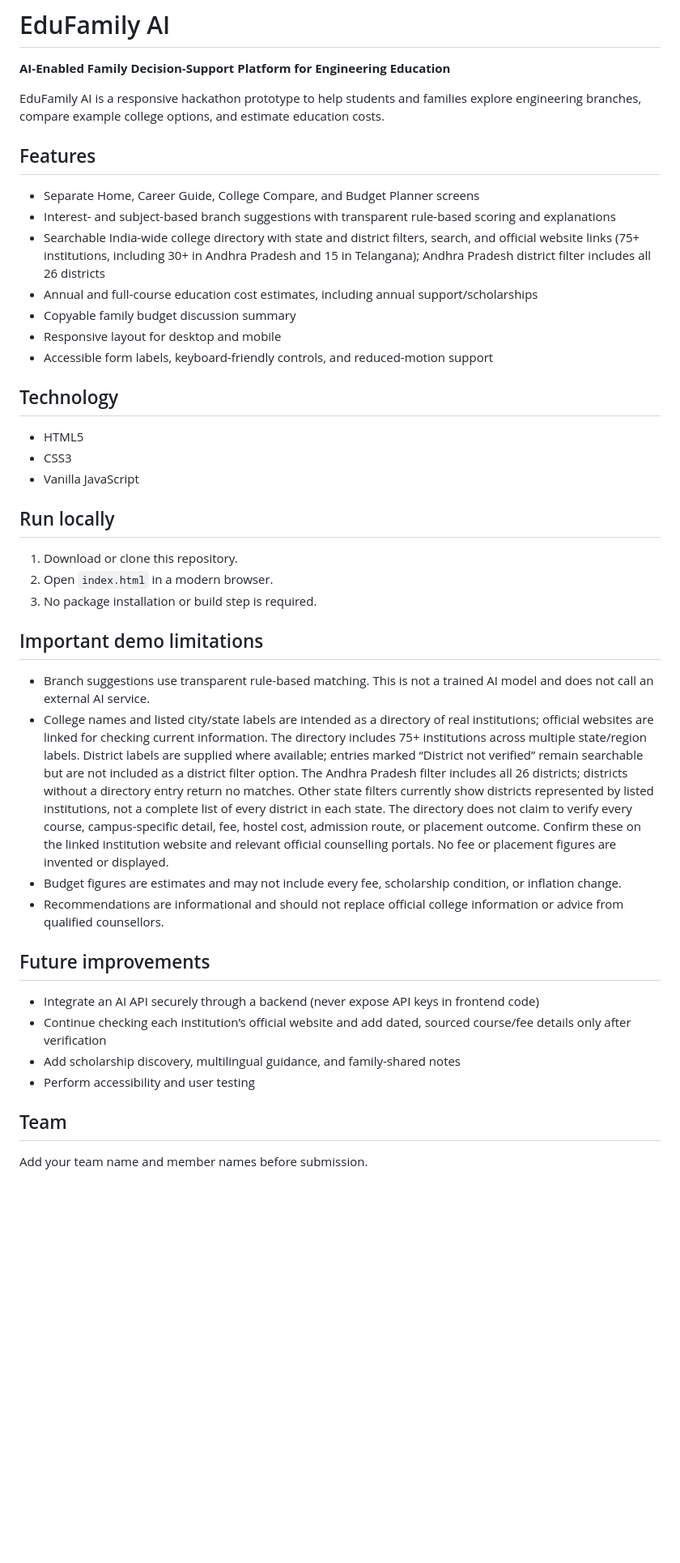
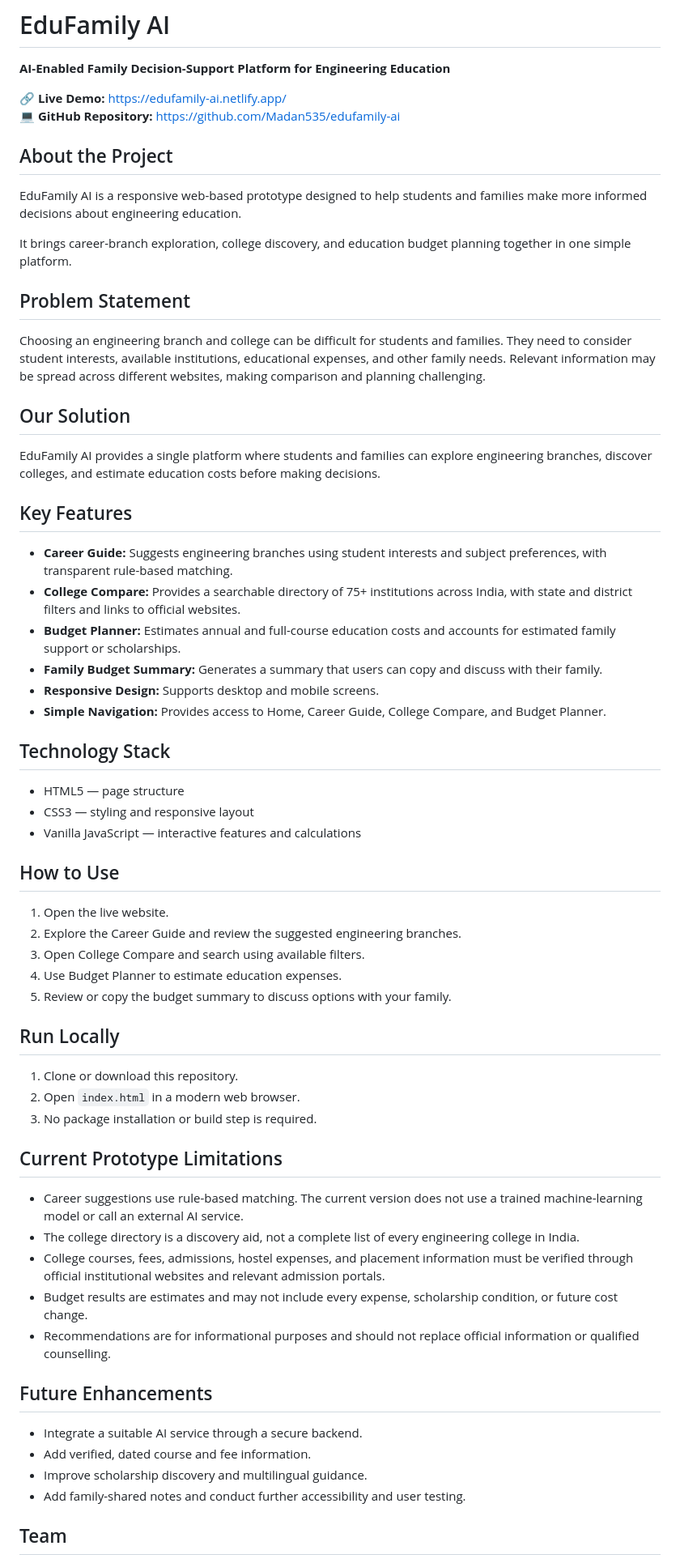
Before and after one commit to Madan535/edufamily-ai, a Markdown page: README.md, the part around one of its changes. Shown at 81% size. GitHub-like rendering; blank space fills up the shorter version.

Commit message:
Revise README for clarity and updated project details
Updated the README.md to enhance project description, features, and navigation details. Improved layout and added key project information for better clarity.

```diff
--- a/README.md
+++ b/README.md
@@ -2,39 +2,66 @@
 
 **AI-Enabled Family Decision-Support Platform for Engineering Education**
 
-EduFamily AI is a responsive hackathon prototype to help students and families explore engineering branches, compare example college options, and estimate education costs.
+🔗 **Live Demo:** https://edufamily-ai.netlify.app/
+💻 **GitHub Repository:** https://github.com/Madan535/edufamily-ai
 
-## Features
-- Separate Home, Career Guide, College Compare, and Budget Planner screens
-- Interest- and subject-based branch suggestions with transparent rule-based scoring and explanations
-- Searchable India-wide college directory with state and district filters, search, and official website links (75+ institutions, including 30+ in Andhra Pradesh and 15 in Telangana); Andhra Pradesh district filter includes all 26 districts
-- Annual and full-course education cost estimates, including annual support/scholarships
-- Copyable family budget discussion summary
-- Responsive layout for desktop and mobile
-- Accessible form labels, keyboard-friendly controls, and reduced-motion support
+## About the Project
 
-## Technology
-- HTML5
-- CSS3
-- Vanilla JavaScript
+EduFamily AI is a responsive web-based prototype designed to help students and families make more informed decisions about engineering education.
 
-## Run locally
-1. Download or clone this repository.
-2. Open `index.html` in a modern browser.
+It brings career-branch exploration, college discovery, and education budget planning together in one simple platform.
+
+## Problem Statement
+
+Choosing an engineering branch and college can be difficult for students and families. They need to consider student interests, available institutions, educational expenses, and other family needs. Relevant information may be spread across different websites, making comparison and planning challenging.
+
+## Our Solution
+
+EduFamily AI provides a single platform where students and families can explore engineering branches, discover colleges, and estimate education costs before making decisions.
+
+## Key Features
+
+- **Career Guide:** Suggests engineering branches using student interests and subject preferences, with transparent rule-based matching.
+- **College Compare:** Provides a searchable directory of 75+ institutions across India, with state and district filters and links to official websites.
+- **Budget Planner:** Estimates annual and full-course education costs and accounts for estimated family support or scholarships.
+- **Family Budget Summary:** Generates a summary that users can copy and discuss with their family.
+- **Responsive Design:** Supports desktop and mobile screens.
+- **Simple Navigation:** Provides access to Home, Career Guide, College Compare, and Budget Planner.
+
+## Technology Stack
+
+- HTML5 — page structure
+- CSS3 — styling and responsive layout
+- Vanilla JavaScript — interactive features and calculations
+
+## How to Use
+
+1. Open the live website.
+2. Explore the Career Guide and review the suggested engineering branches.
+3. Open College Compare and search using available filters.
+4. Use Budget Planner to estimate education expenses.
+5. Review or copy the budget summary to discuss options with your family.
+
+## Run Locally
+
+1. Clone or download this repository.
+2. Open `index.html` in a modern web browser.
 3. No package installation or build step is required.
 
-## Important demo limitations
-- Branch suggestions use transparent rule-based matching. This is not a trained AI model and does not call an external AI service.
-- College names and listed city/state labels are intended as a directory of real institutions; official websites are linked for checking current information. The directory includes 75+ institutions across multiple state/region labels. District labels are supplied where available; entries marked “District not verified” remain searchable but are not included as a district filter option. The Andhra Pradesh filter includes all 26 districts; districts without a directory entry return no matches. Other state filters currently show districts represented by listed institutions, not a complete list of every district in each state. The directory does not claim to verify every course, campus-specific detail, fee, hostel cost, admission route, or placement outcome. Confirm these on the linked institution website and relevant official counselling portals. No fee or placement figures are invented or displayed.
-- Budget figures are estimates and may not include every fee, scholarship condition, or inflation change.
-- Recommendations are informational and should not replace official college information or advice from qualified counsellors.
+## Current Prototype Limitations
 
-## Future improvements
-- Integrate an AI API securely through a backend (never expose API keys in frontend code)
-- Continue checking each institution’s official website and add dated, sourced course/fee details only after verification
-- Add scholarship discovery, multilingual guidance, and family-shared notes
-- Perform accessibility and user testing
+- Career suggestions use rule-based matching. The current version does not use a trained machine-learning model or call an external AI service.
+- The college directory is a discovery aid, not a complete list of every engineering college in India.
+- College courses, fees, admissions, hostel expenses, and placement information must be verified through official institutional websites and relevant admission portals.
+- Budget results are estimates and may not include every expense, scholarship condition, or future cost change.
+- Recommendations are for informational purposes and should not replace official information or qualified counselling.
+
+## Future Enhancements
+
+- Integrate a suitable AI service through a secure backend.
+- Add verified, dated course and fee information.
+- Improve scholarship discovery and multilingual guidance.
+- Add family-shared notes and conduct further accessibility and user testing.
 
 ## Team
-Add your team name and member names before submission.
 
```
Also changed, not shown: other parts of README.md (+4 -41 lines).
